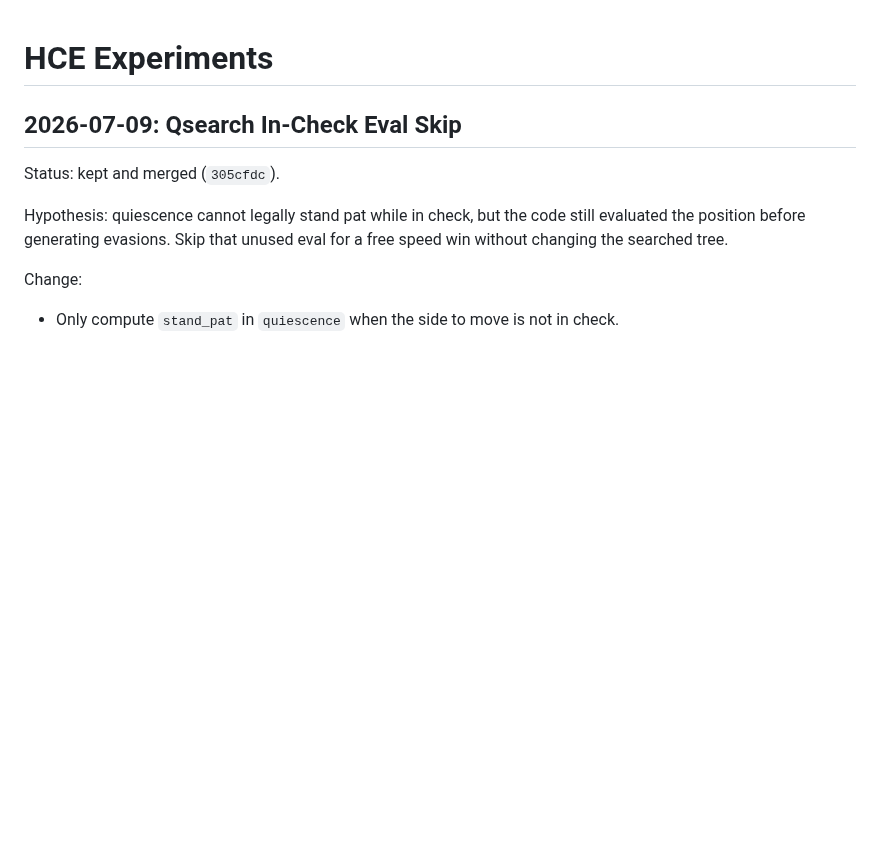
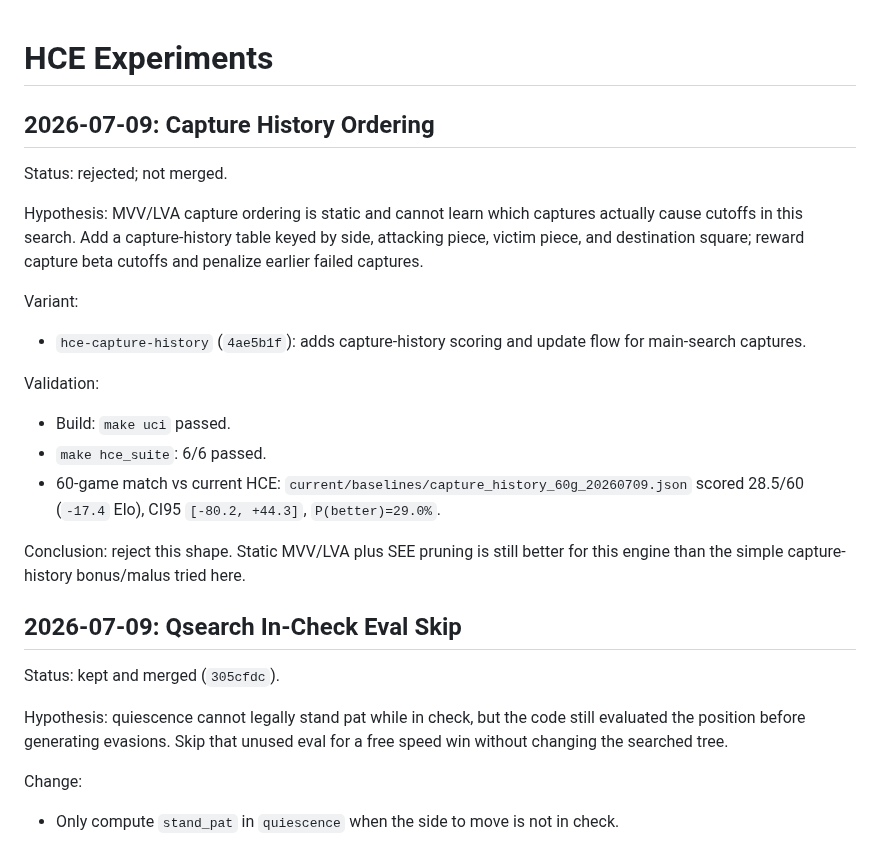
Before and after one commit to vidvudsc/chess, a Markdown page: docs/HCE_EXPERIMENTS.md, the part around the change. Drawn GitHub-style; blank space fills up the shorter version.

Commit message:
docs: record capture history experiment

```diff
--- a/docs/HCE_EXPERIMENTS.md
+++ b/docs/HCE_EXPERIMENTS.md
@@ -1,4 +1,27 @@
 # HCE Experiments
+
+## 2026-07-09: Capture History Ordering
+Status: rejected; not merged.
+
+Hypothesis: MVV/LVA capture ordering is static and cannot learn which captures
+actually cause cutoffs in this search. Add a capture-history table keyed by
+side, attacking piece, victim piece, and destination square; reward capture
+beta cutoffs and penalize earlier failed captures.
+
+Variant:
+- `hce-capture-history` (`4ae5b1f`): adds capture-history scoring and update
+  flow for main-search captures.
+
+Validation:
+- Build: `make uci` passed.
+- `make hce_suite`: 6/6 passed.
+- 60-game match vs current HCE:
+  `current/baselines/capture_history_60g_20260709.json`
+  scored 28.5/60 (`-17.4` Elo), CI95 `[-80.2, +44.3]`,
+  `P(better)=29.0%`.
+
+Conclusion: reject this shape. Static MVV/LVA plus SEE pruning is still better
+for this engine than the simple capture-history bonus/malus tried here.
 
 ## 2026-07-09: Qsearch In-Check Eval Skip
 Status: kept and merged (`305cfdc`).
```
